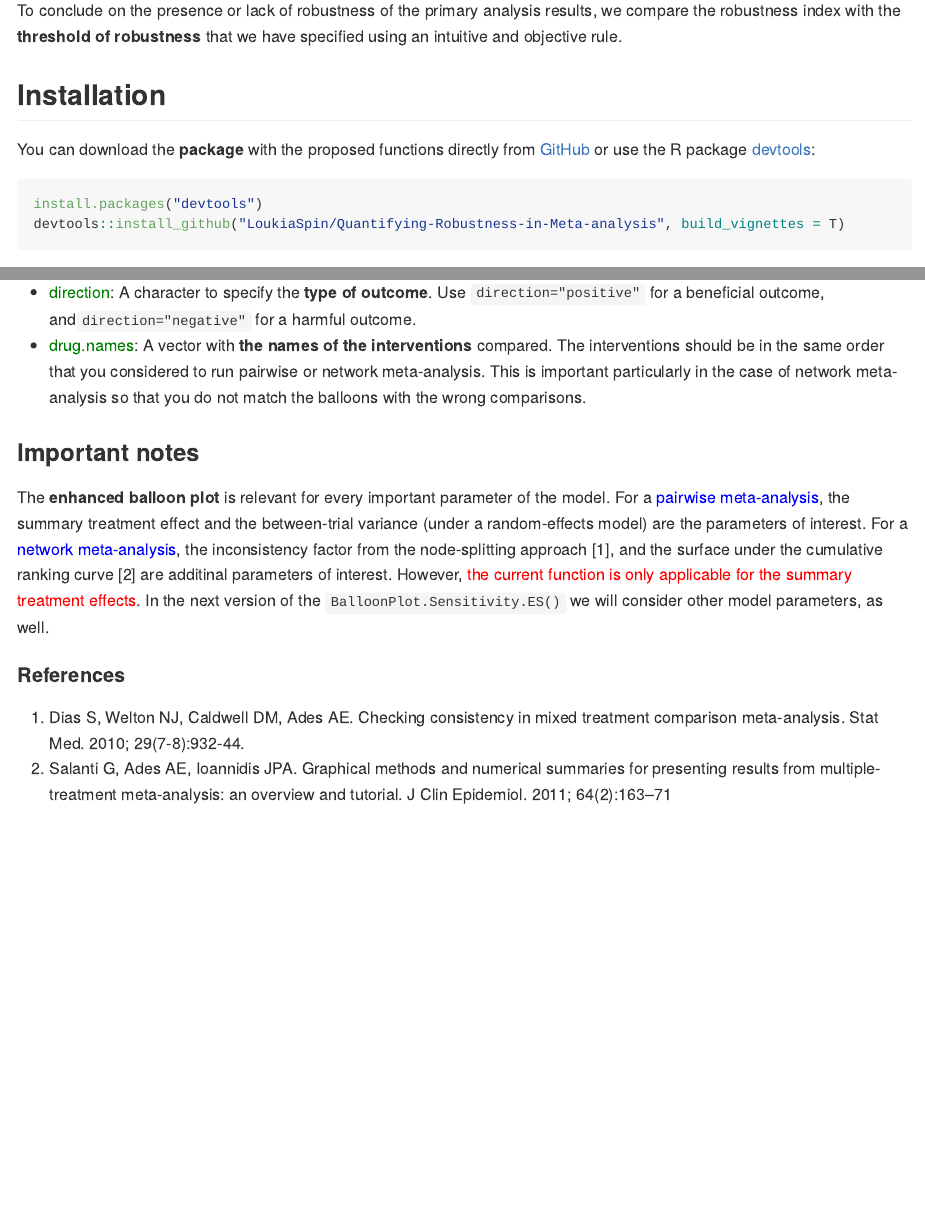
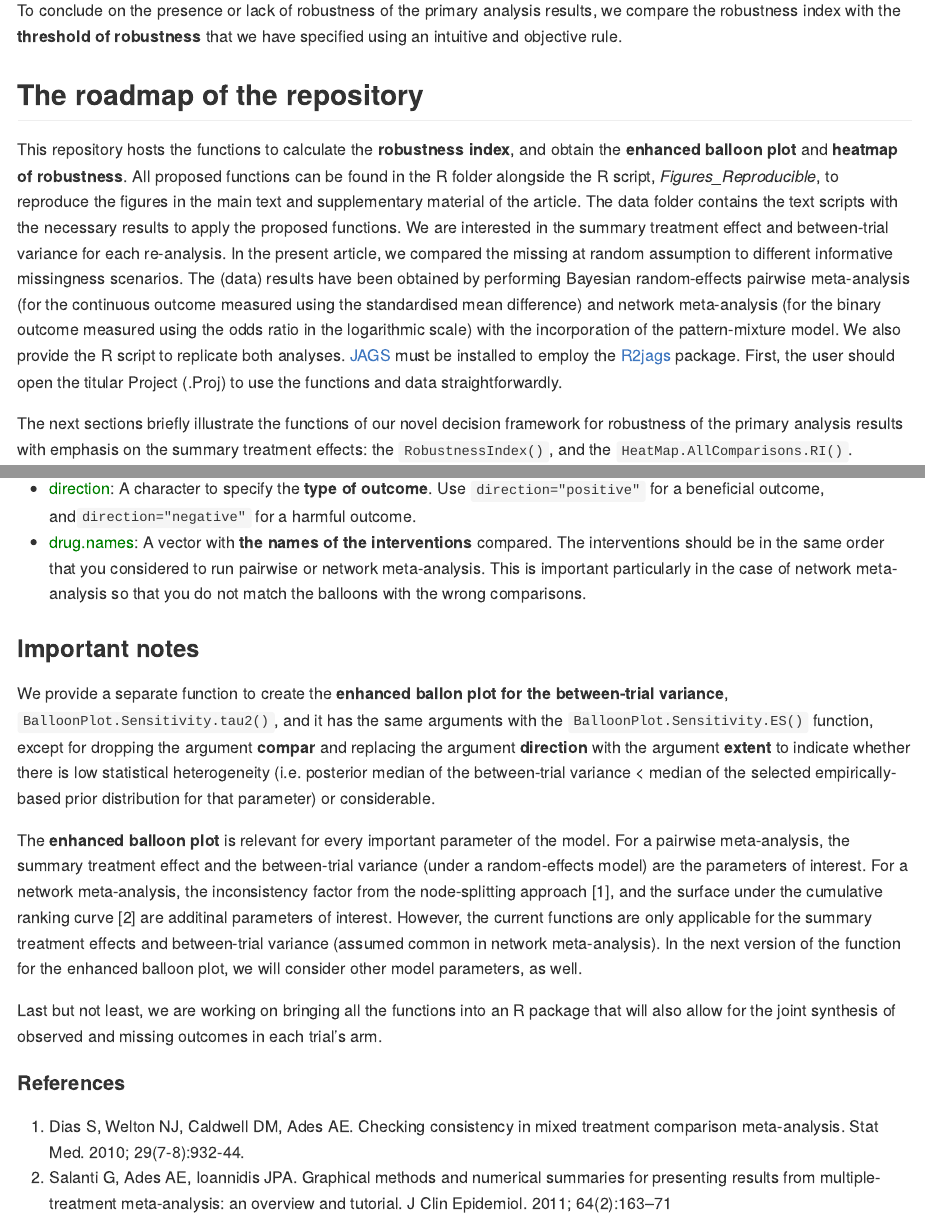
Before and after one commit to LoukiaSpin/Quantifying-Robustness-in-Meta-analysis, an R Markdown document (README.Rmd): the page in a window 1100 px wide, from 440 px down, and a second part further down, joined at a grey line. Rendered offline with R 4.5, knitr and Pandoc, with nearby package versions.

Commit message:
Update README.Rmd

````diff
--- a/README.Rmd
+++ b/README.Rmd
@@ -20,14 +20,10 @@ The __robustness index__ quantifies the overall deviation of the alternative ana
 
 To conclude on the presence or lack of robustness of the primary analysis results, we compare the robustness index with the __threshold of robustness__ that we have specified using an intuitive and objective rule.
 
-## Installation
+## The roadmap of the repository
 
-You can download the __package__ with the proposed functions directly from [GitHub](https://github.com/LoukiaSpin/Quantifying-Robustness-in-Meta-analysis/) or use the R package [devtools](https://cran.r-project.org/web/packages/devtools/index.html):
+This repository hosts the functions to calculate the __robustness index__, and obtain the __enhanced balloon plot__ and __heatmap of robustness__. All proposed functions can be found in the R folder alongside the R script, _Figures_Reproducible_, to reproduce the figures in the main text and supplementary material of the article. The data folder contains the text scripts with the necessary results to apply the proposed functions. We are interested in the summary treatment effect and between-trial variance for each re-analysis. In the present article, we compared the missing at random assumption to different informative missingness scenarios. The (data) results have been obtained by performing Bayesian random-effects pairwise meta-analysis (for the continuous outcome measured using the standardised mean difference) and network meta-analysis (for the binary outcome measured using the odds ratio in the logarithmic scale) with the incorporation of the pattern-mixture model. We also provide the R script to replicate both analyses. [JAGS](http://mcmc-jags.sourceforge.net/) must be installed to employ the [R2jags](https://github.com/suyusung/R2jags/issues/) package. First, the user should open the titular Project (.Proj) to use the functions and data straightforwardly.
 
-```r
-install.packages("devtools")
-devtools::install_github("LoukiaSpin/Quantifying-Robustness-in-Meta-analysis", build_vignettes = T)
-```
 The next sections briefly illustrate the functions of our novel decision framework for robustness of the primary analysis results with emphasis on the summary treatment effects: the `RobustnessIndex()`, and the `HeatMap.AllComparisons.RI()`.
 
 ## Robustness Index
@@ -123,7 +119,11 @@ comparison <- matrix(combn(drug.names, 2), nrow = length(combn(drug.names, 2))/2
 
 ### Important notes
 
-The __enhanced balloon plot__ is relevant for every important parameter of the model. For a <span style="color: blue;">pairwise meta-analysis</span>, the summary treatment effect and the between-trial variance (under a random-effects model) are the parameters of interest. For a <span style="color: blue;">network meta-analysis</span>, the inconsistency factor from the node-splitting approach [1], and the surface under the cumulative ranking curve [2] are additinal parameters of interest. However, <span style="color: red;">the current function is only applicable for the summary treatment effects</span>. In the next version of the `BalloonPlot.Sensitivity.ES()` we will consider other model parameters, as well.
+We provide a separate function to create the __enhanced ballon plot for the between-trial variance__, `BalloonPlot.Sensitivity.tau2()`, and it has the same arguments with the `BalloonPlot.Sensitivity.ES()` function, except for dropping the argument __compar__ and replacing the argument __direction__ with the argument __extent__ to indicate whether there is low statistical heterogeneity (i.e. posterior median of the between-trial variance < median of the selected empirically-based prior distribution for that parameter) or considerable.
+
+The __enhanced balloon plot__ is relevant for every important parameter of the model. For a pairwise meta-analysis, the summary treatment effect and the between-trial variance (under a random-effects model) are the parameters of interest. For a network meta-analysis, the inconsistency factor from the node-splitting approach [1], and the surface under the cumulative ranking curve [2] are additinal parameters of interest. However, the current functions are only applicable for the summary treatment effects and between-trial variance (assumed common in network meta-analysis). In the next version of the function for the enhanced balloon plot, we will consider other model parameters, as well.
+
+Last but not least, we are working on bringing all the functions into an R package that will also allow for the joint synthesis of observed and missing outcomes in each trial's arm.
 
 #### References
 
````
